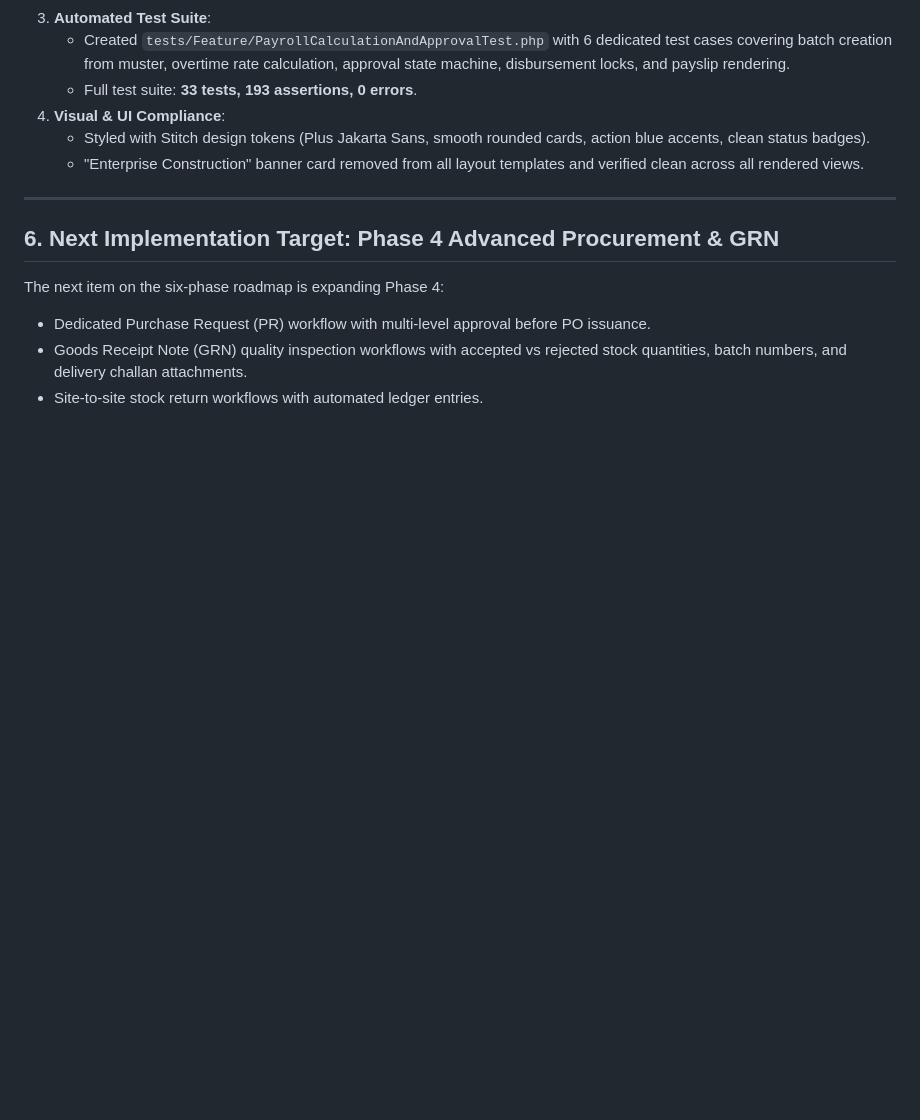
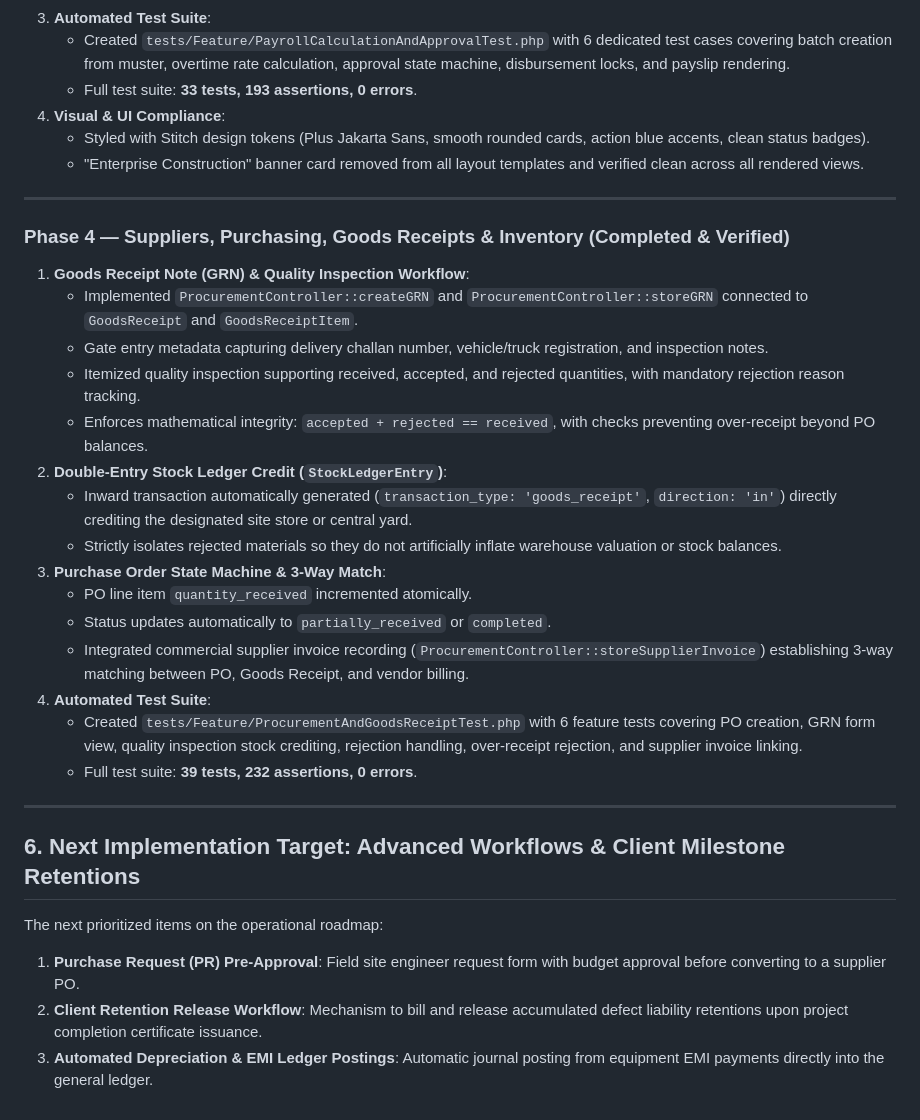
Before and after one commit to Andrew93541/NSD-EARTH-MOVERS-CRM01, a Markdown page: docs/NSDCRM_AUDIT_AND_ROADMAP.md, the part around the change. GitHub-like rendering; blank space fills up the shorter version.

Commit message:
docs: update audit and roadmap with Phase 4 GRN implementation and 39 passing tests

```diff
--- a/docs/NSDCRM_AUDIT_AND_ROADMAP.md
+++ b/docs/NSDCRM_AUDIT_AND_ROADMAP.md
@@ -96,9 +96,28 @@ As mandated by Section 8 of the project rules:
 
 ---
 
-## 6. Next Implementation Target: Phase 4 Advanced Procurement & GRN
+### Phase 4 — Suppliers, Purchasing, Goods Receipts & Inventory (Completed & Verified)
+1. **Goods Receipt Note (GRN) & Quality Inspection Workflow**:
+   - Implemented `ProcurementController::createGRN` and `ProcurementController::storeGRN` connected to `GoodsReceipt` and `GoodsReceiptItem`.
+   - Gate entry metadata capturing delivery challan number, vehicle/truck registration, and inspection notes.
+   - Itemized quality inspection supporting received, accepted, and rejected quantities, with mandatory rejection reason tracking.
+   - Enforces mathematical integrity: `accepted + rejected == received`, with checks preventing over-receipt beyond PO balances.
+2. **Double-Entry Stock Ledger Credit (`StockLedgerEntry`)**:
+   - Inward transaction automatically generated (`transaction_type: 'goods_receipt'`, `direction: 'in'`) directly crediting the designated site store or central yard.
+   - Strictly isolates rejected materials so they do not artificially inflate warehouse valuation or stock balances.
+3. **Purchase Order State Machine & 3-Way Match**:
+   - PO line item `quantity_received` incremented atomically.
+   - Status updates automatically to `partially_received` or `completed`.
+   - Integrated commercial supplier invoice recording (`ProcurementController::storeSupplierInvoice`) establishing 3-way matching between PO, Goods Receipt, and vendor billing.
+4. **Automated Test Suite**:
+   - Created `tests/Feature/ProcurementAndGoodsReceiptTest.php` with 6 feature tests covering PO creation, GRN form view, quality inspection stock crediting, rejection handling, over-receipt rejection, and supplier invoice linking.
+   - Full test suite: **39 tests, 232 assertions, 0 errors**.
 
-The next item on the six-phase roadmap is expanding Phase 4:
-- Dedicated Purchase Request (PR) workflow with multi-level approval before PO issuance.
-- Goods Receipt Note (GRN) quality inspection workflows with accepted vs rejected stock quantities, batch numbers, and delivery challan attachments.
-- Site-to-site stock return workflows with automated ledger entries.
+---
+
+## 6. Next Implementation Target: Advanced Workflows & Client Milestone Retentions
+
+The next prioritized items on the operational roadmap:
+1. **Purchase Request (PR) Pre-Approval**: Field site engineer request form with budget approval before converting to a supplier PO.
+2. **Client Retention Release Workflow**: Mechanism to bill and release accumulated defect liability retentions upon project completion certificate issuance.
+3. **Automated Depreciation & EMI Ledger Postings**: Automatic journal posting from equipment EMI payments directly into the general ledger.
```
